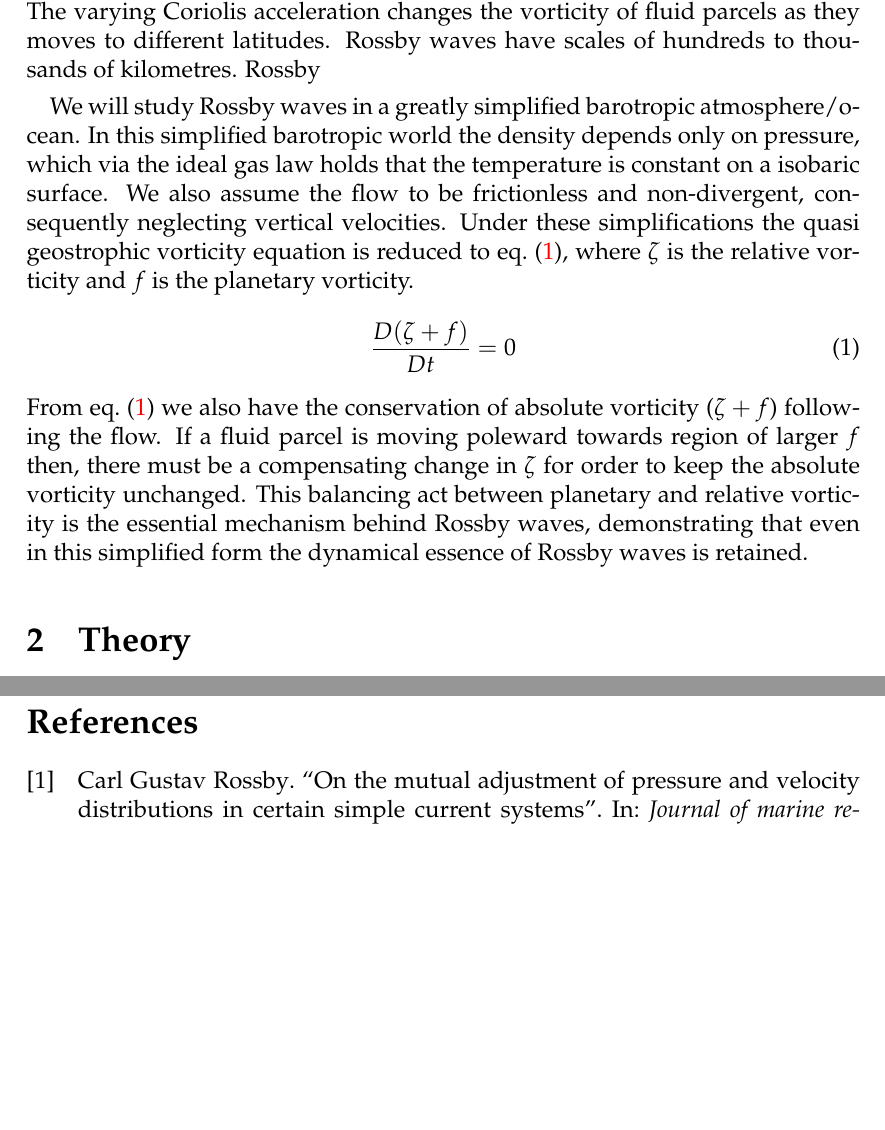
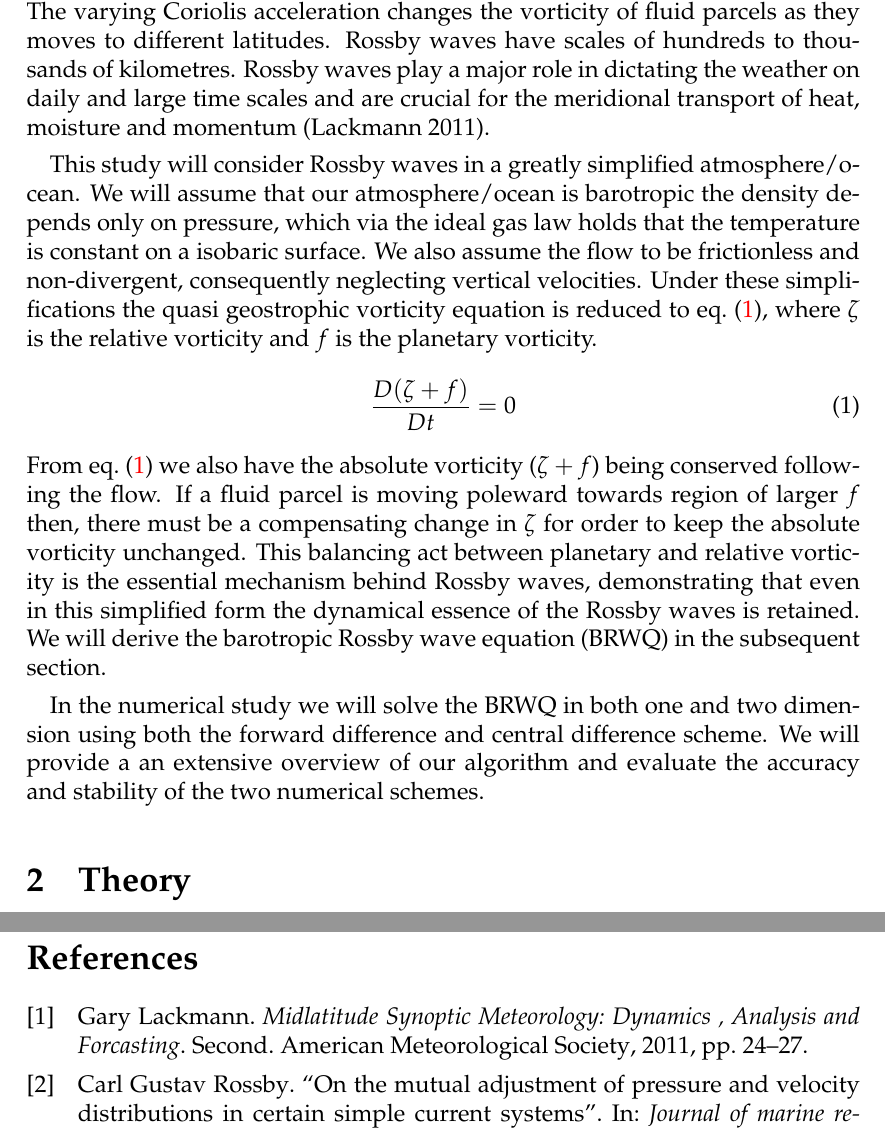
Before and after one commit to ejgal/FYS4150, a LaTeX document (Project5/latex/main.tex, which reads Project5/latex/introduction.tex, Project5/latex/references.bib): two parts of pages 2 and 6 of 6, joined at a grey line, cut so that both start at the same text, the shorter picture padded with empty space. Compiled offline with pdfLaTeX.

Commit message:
update introduction

```diff
--- a/Project5/latex/introduction.tex
+++ b/Project5/latex/introduction.tex
@@ -4,11 +4,14 @@ Rossby waves was first described by the Swedish meteorologist Carl G Rossby
 the Coriolis acceleration, where it is largest at the high latitude and zero at
 equator. The varying Coriolis acceleration changes the vorticity of fluid
 parcels as they moves to different latitudes. Rossby waves have scales of
-hundreds to thousands of kilometres. Rossby
+hundreds to thousands of kilometres. Rossby waves play a major role in dictating
+the weather on daily and large time scales and are crucial for the meridional
+transport of heat, moisture and momentum \parencite{midSynDyn}.
 
-We will study Rossby waves in a greatly simplified
-barotropic atmosphere/ocean. In this simplified barotropic world the density depends only
-on pressure, which via the ideal gas law holds that the temperature is constant
+This study will consider Rossby waves in a greatly simplified
+atmosphere/ocean. We will assume that our atmosphere/ocean is barotropic the
+density depends only on pressure, which via the ideal gas law holds that the
+temperature is constant
 on a isobaric surface. We also assume the flow to be frictionless and
 non-divergent, consequently neglecting vertical velocities. Under these
 simplifications the quasi geostrophic vorticity equation is reduced to
@@ -17,10 +20,16 @@ planetary vorticity.
 \begin{equation}\label{eq:QG_vorticity}
     \frac{D(\zeta + f)}{Dt} = 0
 \end{equation}
-From \cref{eq:QG_vorticity} we also have the conservation of absolute vorticity
-($\zeta + f$) following the flow. If a fluid parcel is moving poleward
-towards region of larger $f$ then, there must be a compensating change in
-$\zeta$ for order to keep the absolute vorticity unchanged. This balancing act
-between planetary and relative vorticity is the essential mechanism behind
+From \cref{eq:QG_vorticity} we also have the absolute vorticity
+($\zeta + f$) being conserved following the flow. If a fluid parcel is moving
+poleward towards region of larger $f$ then, there must be a compensating change
+in $\zeta$ for order to keep the absolute vorticity unchanged. This balancing
+act between planetary and relative vorticity is the essential mechanism behind
 Rossby waves, demonstrating that even in this simplified form the dynamical
-essence of Rossby waves is retained.
+essence of the Rossby waves is retained. We will derive the barotropic Rossby
+wave equation (BRWQ) in the subsequent section.
+
+In the numerical study we will solve the BRWQ in both one and two dimension
+using both the forward difference and central difference scheme. We will provide
+a an extensive overview of our algorithm and evaluate the accuracy and stability
+of the two numerical schemes.
--- a/Project5/latex/references.bib
+++ b/Project5/latex/references.bib
@@ -7,3 +7,6 @@
     "http://peabody.yale.edu/sites/default/files/documents/scientific-publications/jmr01-03-05CGROSSBY-2.pdf",
     journal = "Journal of marine research"
     }
+@book {midSynDyn,
+    title = "Midlatitude Synoptic Meteorology: Dynamics , Analysis and
+    Forcasting",
```
Also changed, not shown: Project5/latex/references.bib (6 more changed lines).
